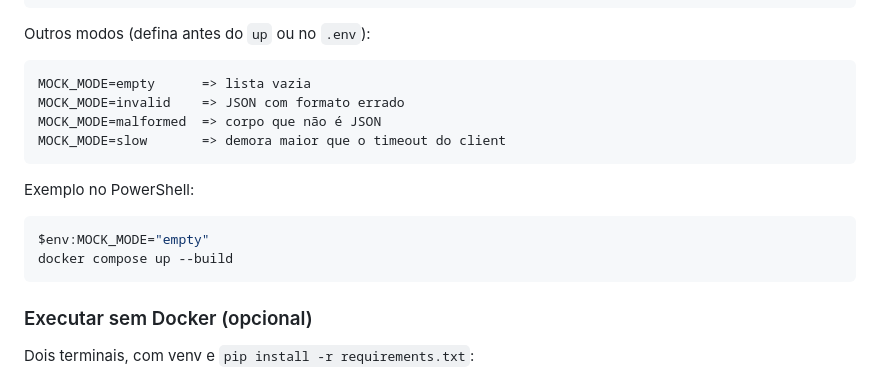
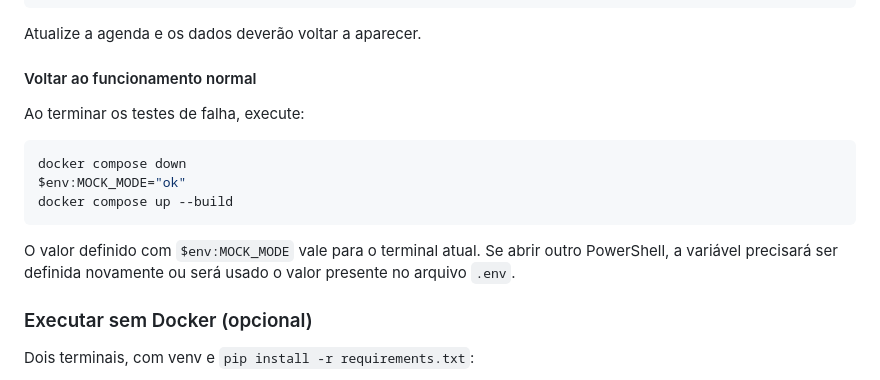
Before and after one commit to Daniel-Tavares-de-Lima/agenda-medica, a Markdown page: README.md, the part around one of its changes. GitHub-like rendering.

````diff
--- a/README.md
+++ b/README.md
@@ -71,21 +162,19 @@ docker compose stop mock_api
 docker compose start mock_api
 ```
 
-Outros modos (defina antes do `up` ou no `.env`):
+Atualize a agenda e os dados deverão voltar a aparecer.
 
-```text
-MOCK_MODE=empty      => lista vazia
-MOCK_MODE=invalid    => JSON com formato errado
-MOCK_MODE=malformed  => corpo que não é JSON
-MOCK_MODE=slow       => demora maior que o timeout do client
+#### Voltar ao funcionamento normal
+
+Ao terminar os testes de falha, execute:
+
+```powershell
+docker compose down
+$env:MOCK_MODE="ok"
+docker compose up --build
 ```
 
-Exemplo no PowerShell:
-
-```powershell
-$env:MOCK_MODE="empty"
-docker compose up --build
-```
+O valor definido com `$env:MOCK_MODE` vale para o terminal atual. Se abrir outro PowerShell, a variável precisará ser definida novamente ou será usado o valor presente no arquivo `.env`.
 
 ### Executar sem Docker (opcional)
 
````
Also changed, not shown: other parts of README.md (+96 -5 lines).
